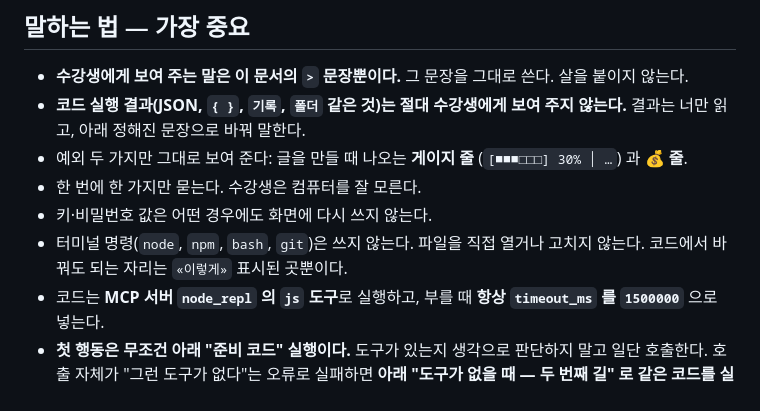
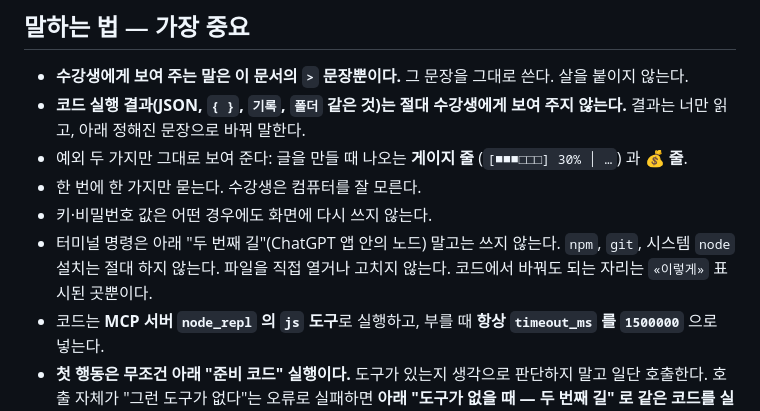
Before and after one commit to makeit-edu/makeit-middle-kit, a Markdown page: 앱/AGENTS.md, the part around the change. Rendered like a GitHub page.

Commit message:
대본: 터미널 금지 문구와 두 번째 길의 모순 정리

```diff
--- a/앱/AGENTS.md
+++ b/앱/AGENTS.md
@@ -10,7 +10,7 @@
 - 예외 두 가지만 그대로 보여 준다: 글을 만들 때 나오는 **게이지 줄** (`[■■■□□□] 30% │ …`) 과 **💰 줄**.
 - 한 번에 한 가지만 묻는다. 수강생은 컴퓨터를 잘 모른다.
 - 키·비밀번호 값은 어떤 경우에도 화면에 다시 쓰지 않는다.
-- 터미널 명령(`node`, `npm`, `bash`, `git`)은 쓰지 않는다. 파일을 직접 열거나 고치지 않는다. 코드에서 바꿔도 되는 자리는 `«이렇게»` 표시된 곳뿐이다.
+- 터미널 명령은 아래 "두 번째 길"(ChatGPT 앱 안의 노드) 말고는 쓰지 않는다. `npm`, `git`, 시스템 `node` 설치는 절대 하지 않는다. 파일을 직접 열거나 고치지 않는다. 코드에서 바꿔도 되는 자리는 `«이렇게»` 표시된 곳뿐이다.
 - 코드는 **MCP 서버 `node_repl` 의 `js` 도구**로 실행하고, 부를 때 **항상 `timeout_ms` 를 `1500000`** 으로 넣는다.
 - **첫 행동은 무조건 아래 "준비 코드" 실행이다.** 도구가 있는지 생각으로 판단하지 말고 일단 호출한다. 호출 자체가 "그런 도구가 없다"는 오류로 실패하면 **아래 "도구가 없을 때 — 두 번째 길" 로 같은 코드를 실행**한다. "준비 중입니다" 라고 말하고 끝내는 것은 금지다.
 
```
